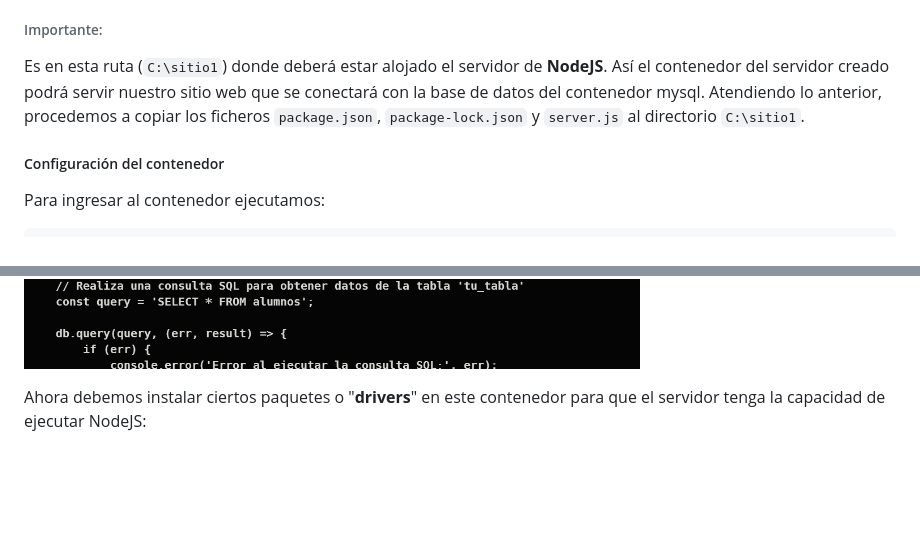
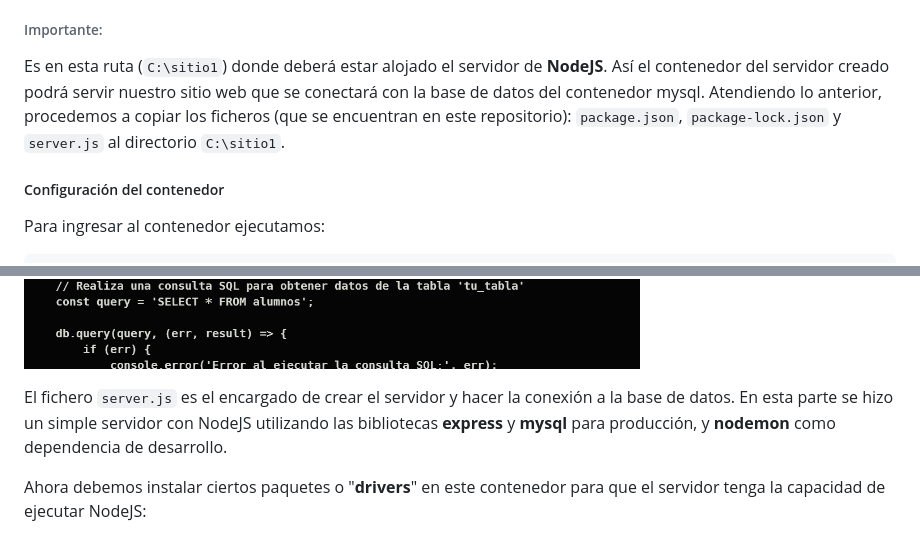
Before and after one commit to tasksAndWorks/saIII-balanceador_carga_haproxy_servidores_node_velarde_presentado, a Markdown page: README.md, 2 parts joined by grey strips. GitHub-like rendering; blank space fills up the shorter version.

Commit message:
Detalles. 29-08-2023. 00:25hs

```diff
--- a/README.md
+++ b/README.md
@@ -128,7 +128,7 @@ Vemos que estamos creando un volumen, que persistirá los datos del sistema de a
 
 ###### Importante:
 Es en esta ruta (`C:\sitio1`) donde deberá estar alojado el servidor de **NodeJS**. Así el contenedor del servidor creado podrá servir nuestro sitio web que se conectará con la base de datos del contenedor mysql.
-Atendiendo lo anterior, procedemos a copiar los ficheros `package.json`, `package-lock.json` y `server.js` al directorio `C:\sitio1`.
+Atendiendo lo anterior, procedemos a copiar los ficheros (que se encuentran en este repositorio): `package.json`, `package-lock.json` y `server.js`  al directorio `C:\sitio1`.
 
 ##### Configuración del contenedor
 
@@ -147,6 +147,9 @@ apt-get update
 
 Observamos que los ficheros previamente copiados se encuentran dentro del servidor.
 ![Verificación copia de fichero](./img/copiaFicheros.png)
+
+El fichero `server.js` es el encargado de crear el servidor y hacer la conexión a la base de datos.
+En esta parte se hizo un simple servidor con NodeJS utilizando las bibliotecas **express** y **mysql** para producción, y **nodemon** como dependencia de desarrollo.
 
 Ahora debemos instalar ciertos paquetes o "**drivers**" en este contenedor para que el servidor tenga la capacidad de ejecutar NodeJS:
 
```
Also changed, not shown: other parts of README.md (+1 -0 lines).
